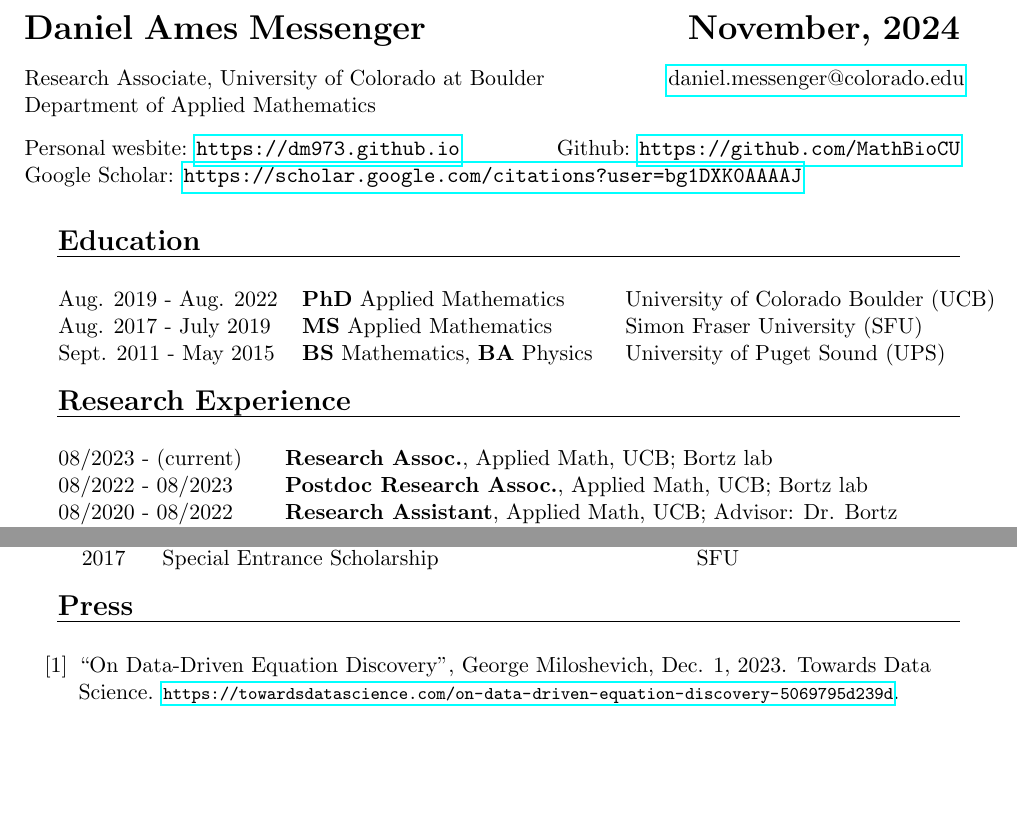
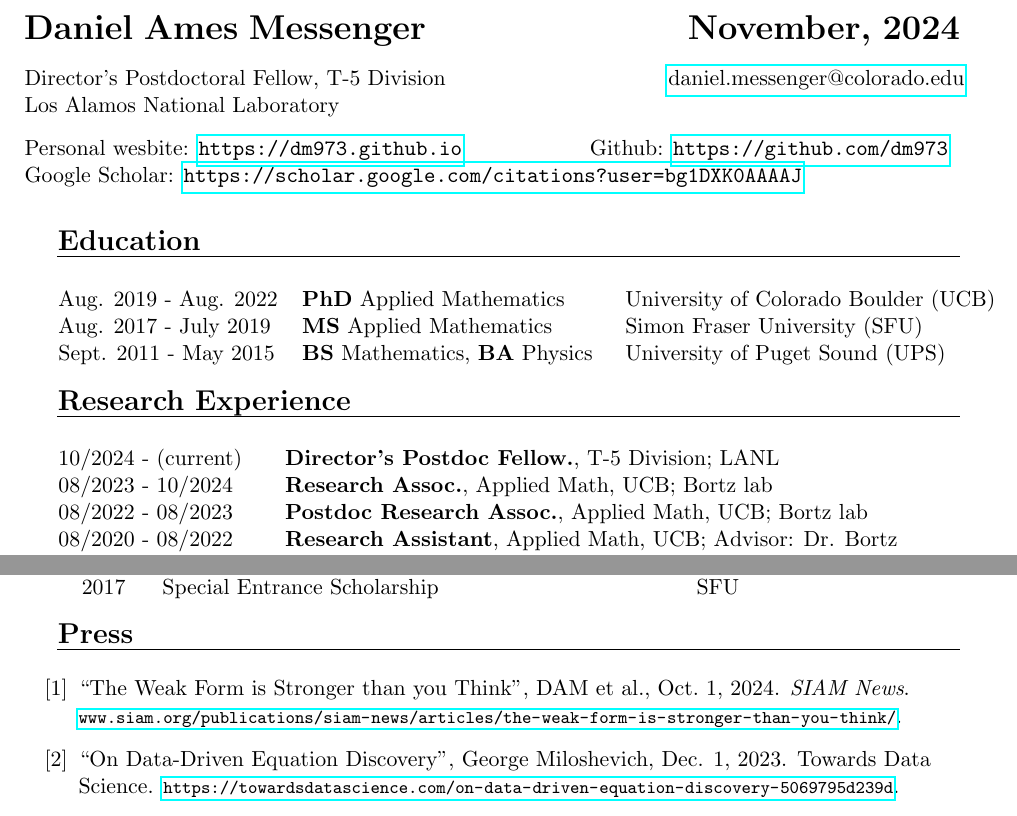
Before and after one commit to dm973/dm973.github.io, a LaTeX CV (assets/docs/CV/CV.tex): two parts of pages 1 and 2 of 6, joined at a grey line, cut so that both start at the same text, the shorter picture padded with empty space. Compiled offline with pdfLaTeX.

Commit message:
update affil

```diff
--- a/assets/docs/CV/CV.tex
+++ b/assets/docs/CV/CV.tex
@@ -46,11 +46,11 @@
 %
 \begin{center}
 \begin{tabular}{@{} p{0.01cm} @{} p{10cm} @{} p{6.5cm}@{} }
-& Research Associate, University of Colorado at Boulder & \hspace{0.5in} \href{mailto:daniel.messenger@colorado.edu}{daniel.messenger@colorado.edu} \\
-& Department of Applied Mathematics    & \hspace{3.2cm}   \\
+& Director's Postdoctoral Fellow, T-5 Division & \hspace{0.5in} \href{mailto:daniel.messenger@colorado.edu}{daniel.messenger@colorado.edu} \\
+& Los Alamos National Laboratory    & \hspace{3.2cm}   \\
 \end{tabular}\\ \vspace{0.25cm}
 \begin{tabular}{@{} p{0.01cm} @{} p{16.5cm}@{} }
-& Personal wesbite: \url{https://dm973.github.io} \hspace{1.5cm} Github: \url{https://github.com/MathBioCU} \\
+& Personal wesbite: \url{https://dm973.github.io} \hspace{2cm} Github: \url{https://github.com/dm973} \\
 & Google Scholar: \url{https://scholar.google.com/citations?user=bg1DXK0AAAAJ}
 \end{tabular}
 \end{center}
@@ -76,7 +76,9 @@
 \headr{Research Experience}
 
 \begin{tabular}{@{} p{0.01cm} @{} p{4cm} @{} p{16cm}@{} }
-& 08/2023 - (current)  &
+& 10/2024 - (current)  &
+\textbf{Director's Postdoc Fellow.}, T-5 Division; LANL \\
+& 08/2023 - 10/2024  &
 \textbf{Research Assoc.}, Applied Math, UCB; Bortz lab \\
 & 08/2022 - 08/2023 &
 \textbf{Postdoc Research Assoc.}, Applied Math, UCB; Bortz lab\\
@@ -151,6 +153,8 @@ Advisor: Dr. Bortz \\
 \vspace{-0.5cm}
 \begin{sloppypar}
 \begin{enumerate}[label={[\arabic*]}]
+\item
+\raggedright``The Weak Form is Stronger than you Think'', DAM et al., Oct.\ 1, 2024. {\it SIAM News}. {\footnotesize\url{www.siam.org/publications/siam-news/articles/the-weak-form-is-stronger-than-you-think/}}.
 \item
 \raggedright``On Data-Driven Equation Discovery'', George Miloshevich, Dec. 1, 2023. Towards Data Science. {\footnotesize\url{https://towardsdatascience.com/on-data-driven-equation-discovery-5069795d239d}}.
 \item
```
Also changed, not shown: index.md (+2 -2 lines), assets/docs/CV/CV.pdf, 1 other file.
